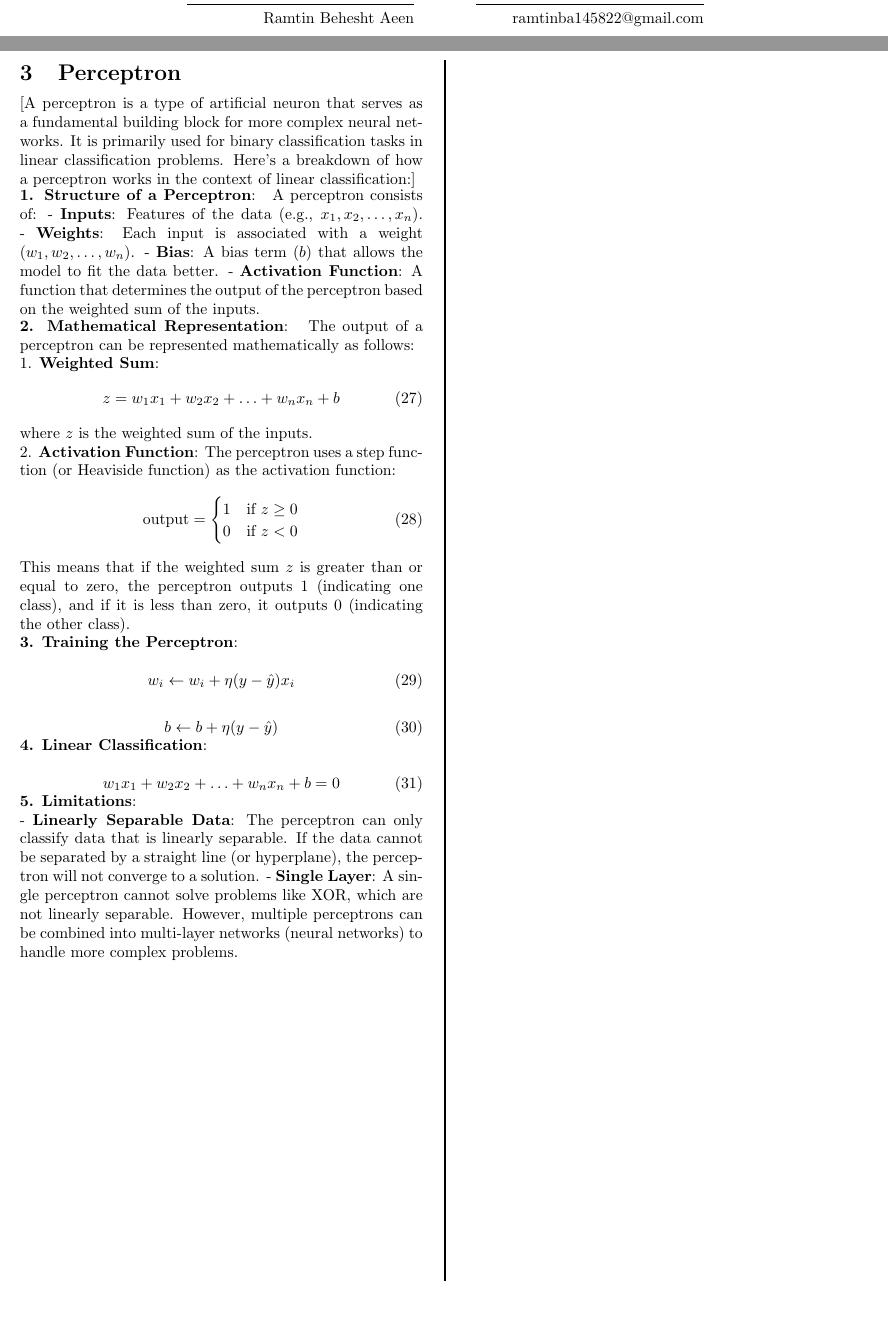
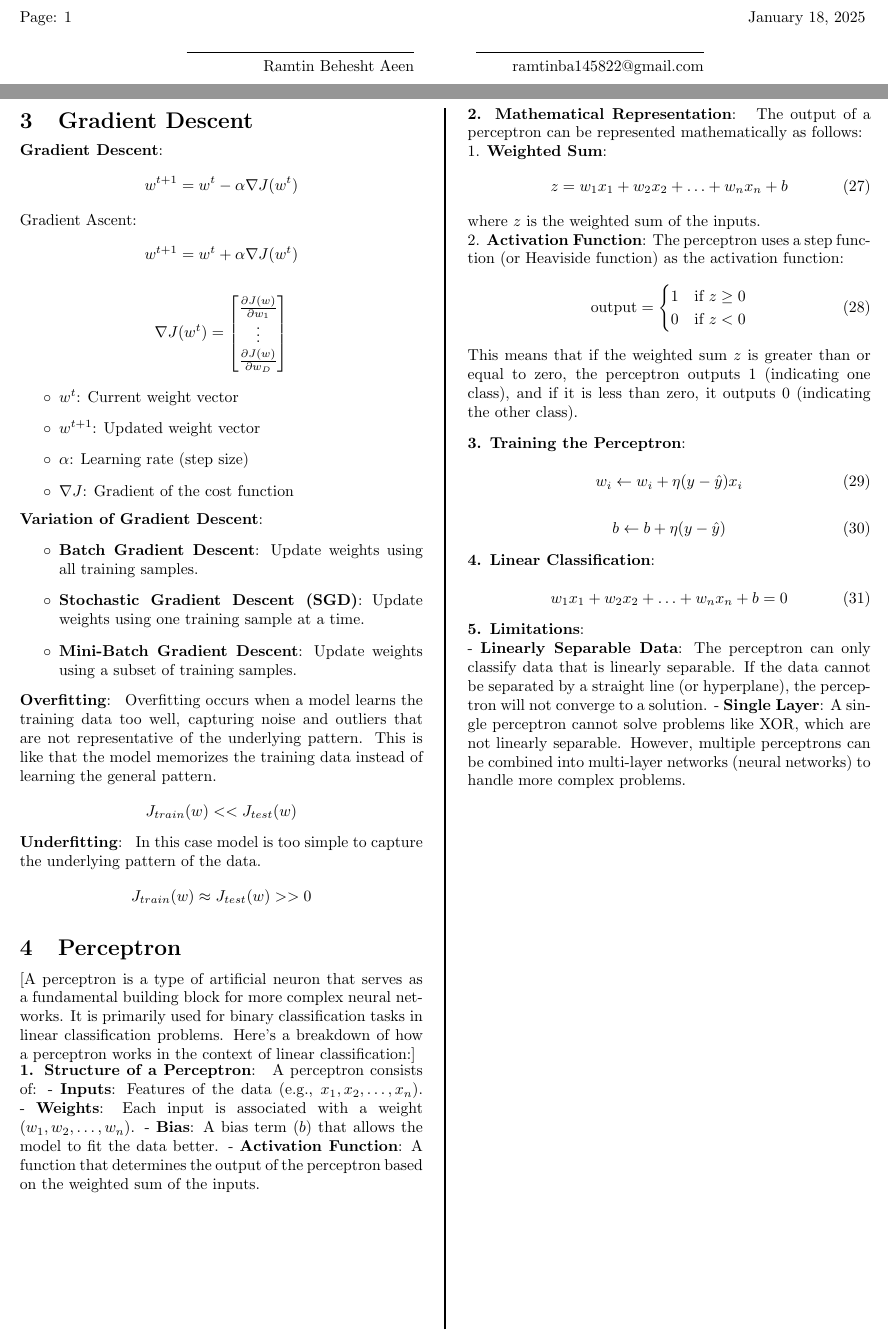
Before and after one commit to Ramtin-BeheshtAeen/intro-to-ml-code, a LaTeX document (latex_notes/supervised.tex): two parts of pages 1 and 3 of 3 before the commit and two parts of pages 1 and 4 of 4 after it, joined at a grey line, cut at the place of the change, the shorter picture padded with empty space. The pictures show the PDF file latex_notes/supervised.pdf that the author committed with the source.

Commit message:
added Gradient Descent section

```diff
--- a/latex_notes/supervised.tex
+++ b/latex_notes/supervised.tex
@@ -336,3 +346,36 @@ $$\frac{\partial J}{\partial w} = -2X^{T}y + 2X^{T}Xw = 0$$
+\frac{\partial J(w)}{\partial w_{D}}
+\end{bmatrix}$$
+
+\begin{itemize}
+  \item[$\circ$] $w^{t}$: Current weight vector
+  \item[$\circ$] $w^{t+1}$: Updated weight vector
+  \item[$\circ$] $\alpha$: Learning rate (step size)
+  \item[$\circ$] $\nabla J$: Gradient of the cost function
+\end{itemize}
+
+\end{cheatformula}
+
+\begin{cheatformula}[Variation of Gradient Descent]
+\begin{itemize}
+  \item[$\circ$] \textbf{Batch Gradient Descent}: Update weights using all training samples.
+  \item[$\circ$] \textbf{Stochastic Gradient Descent (SGD)}: Update weights using one training sample at a time.
+  \item[$\circ$] \textbf{Mini-Batch Gradient Descent}: Update weights using a subset of training samples.
+\end{itemize}
+\end{cheatformula}
+
+\begin{cheatformula}[Overfitting]
+Overfitting occurs when a model learns the training data too well,
+capturing noise and outliers that are not representative of the underlying pattern.
+This is like that the model memorizes the training data instead of learning the general pattern.
+$$J_{train}(w) << J_{test}(w) $$
+\end{cheatformula}
+
+\begin{cheatformula}[Underfitting]
+In this case model is too simple to capture the underlying pattern of the data.
+$$J_{train}(w) \approx  J_{test}(w)  >> 0 $$
+\end{cheatformula}
+
+
 \section{Perceptron}[A perceptron is a type of artificial neuron that serves
  as a fundamental building block for more complex neural
   networks. It is primarily used for binary classification
```
Also changed, not shown: latex_notes/supervised.pdf, latex_notes/supervised.tex (16 more changed lines).
